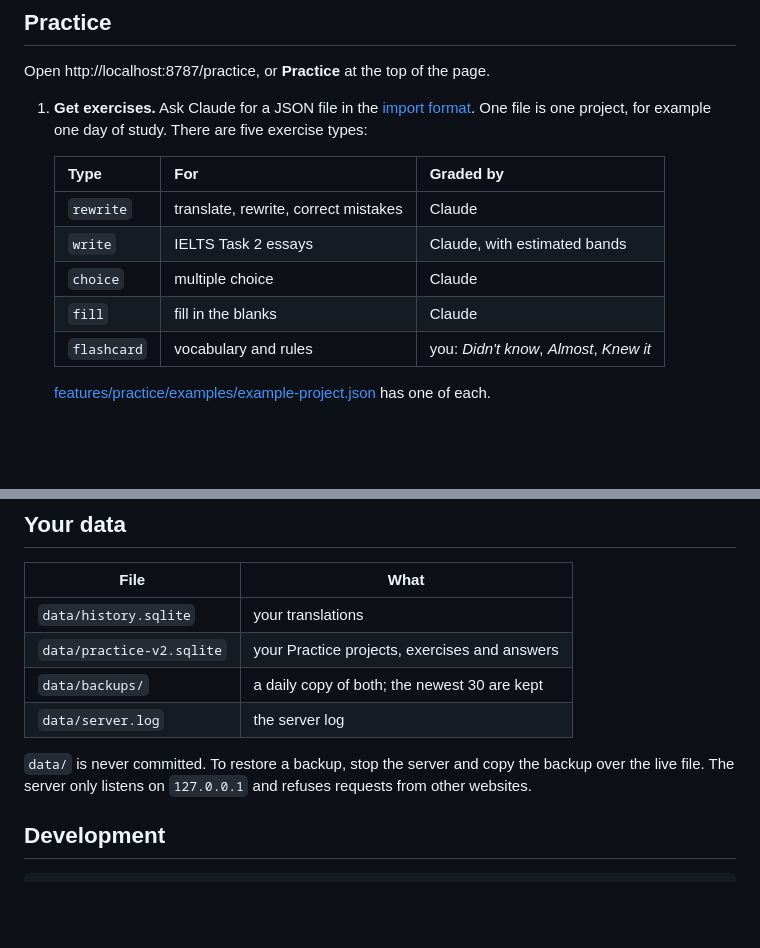
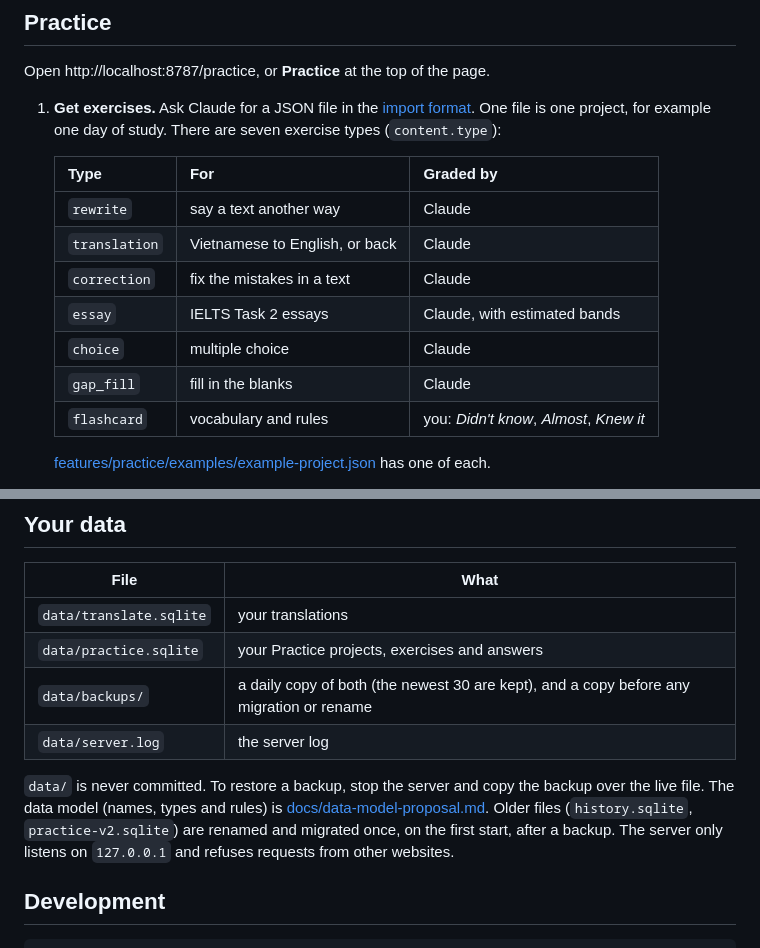
Before and after one commit to vinhtran2611/claude-translate, a Markdown page: README.md, 2 parts joined by grey strips. Drawn GitHub-style; blank space fills up the shorter version.

Commit message:
docs: point to the data model, the new file names and the seven types
Co-Authored-By: Claude Opus 5.5 <noreply@anthropic.com>

```diff
--- a/README.md
+++ b/README.md
@@ -59,14 +59,16 @@ How it works inside (the `claude` command, streaming, timeouts, the API, the log
 Open http://localhost:8787/practice, or **Practice** at the top of the page.
 
 1. **Get exercises.** Ask Claude for a JSON file in the [import format](docs/practice-import-format.md). One file is one
-   project, for example one day of study. There are five exercise types:
+   project, for example one day of study. There are seven exercise types (`content.type`):
 
    | Type | For | Graded by |
    |---|---|---|
-   | `rewrite` | translate, rewrite, correct mistakes | Claude |
-   | `write` | IELTS Task 2 essays | Claude, with estimated bands |
+   | `rewrite` | say a text another way | Claude |
+   | `translation` | Vietnamese to English, or back | Claude |
+   | `correction` | fix the mistakes in a text | Claude |
+   | `essay` | IELTS Task 2 essays | Claude, with estimated bands |
    | `choice` | multiple choice | Claude |
-   | `fill` | fill in the blanks | Claude |
+   | `gap_fill` | fill in the blanks | Claude |
    | `flashcard` | vocabulary and rules | you: *Didn't know*, *Almost*, *Knew it* |
 
    [features/practice/examples/example-project.json](features/practice/examples/example-project.json) has one of each.
@@ -107,12 +109,14 @@ The full design and every endpoint: [docs/practice-api-design.md](docs/practice-
 
 | File | What |
 |---|---|
-| `data/history.sqlite` | your translations |
-| `data/practice-v2.sqlite` | your Practice projects, exercises and answers |
-| `data/backups/` | a daily copy of both; the newest 30 are kept |
+| `data/translate.sqlite` | your translations |
+| `data/practice.sqlite` | your Practice projects, exercises and answers |
+| `data/backups/` | a daily copy of both (the newest 30 are kept), and a copy before any migration or rename |
 | `data/server.log` | the server log |
 
 `data/` is never committed. To restore a backup, stop the server and copy the backup over the live file.
+The data model (names, types and rules) is [docs/data-model-proposal.md](docs/data-model-proposal.md). Older files
+(`history.sqlite`, `practice-v2.sqlite`) are renamed and migrated once, on the first start, after a backup.
 The server only listens on `127.0.0.1` and refuses requests from other websites.
 
 ## Development
```
Also changed, not shown: docs/practice-api-design.md (+6 -0 lines), docs/practice-proposal.md (+5 -3 lines).
